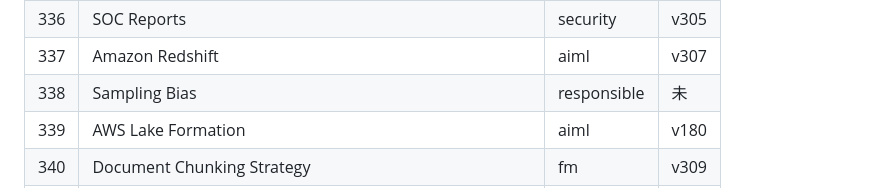
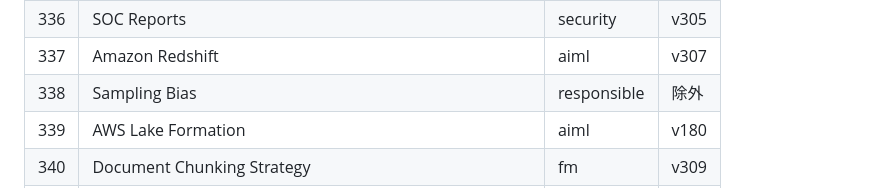
Before and after one commit to hirata0522/AWS-training, a Markdown page: content/aif-c01-vocab-list.md, the part around the change. Rendered like a GitHub page.

```diff
--- a/content/aif-c01-vocab-list.md
+++ b/content/aif-c01-vocab-list.md
@@ -341,7 +341,7 @@
 | 335 | Embedding Model | fm | v299 |
 | 336 | SOC Reports | security | v305 |
 | 337 | Amazon Redshift | aiml | v307 |
-| 338 | Sampling Bias | responsible | 未 |
+| 338 | Sampling Bias | responsible | 除外 |
 | 339 | AWS Lake Formation | aiml | v180 |
 | 340 | Document Chunking Strategy | fm | v309 |
 | 341 | Compliance Reports | security | 未 |
```
Also changed, not shown: CONTENT_GENERATION_AIF.md (+3 -0 lines).
